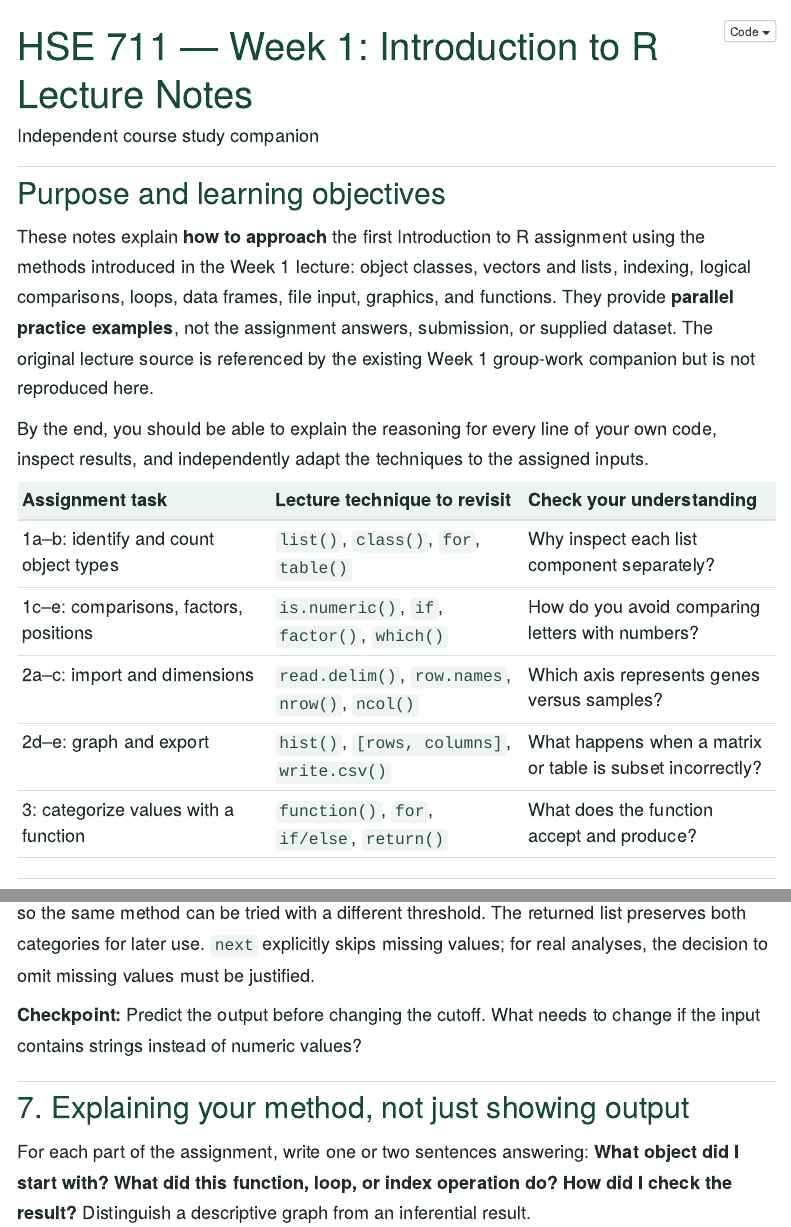
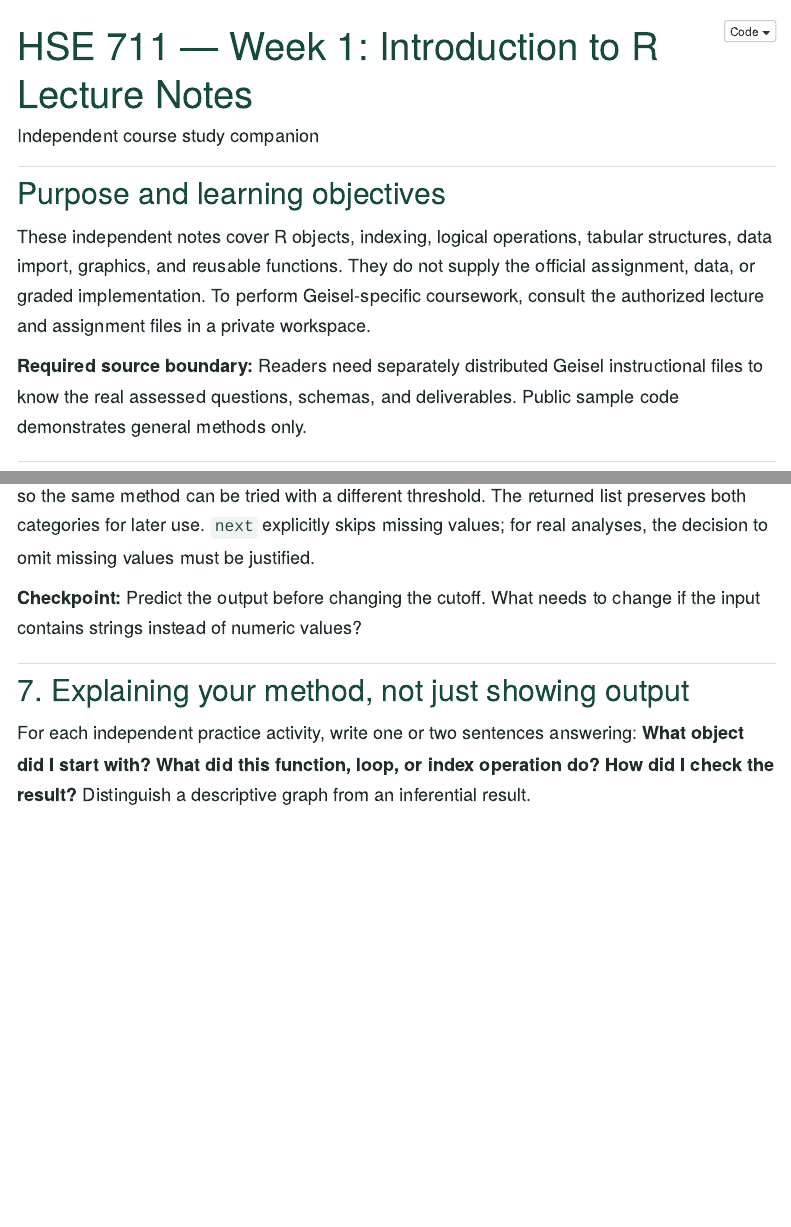
Before and after one commit to pskeffington/Dartmouth.HSE.Public, an R Markdown document (02_Lecture_Notes/Week_1_Introduction_to_R_Lecture_Notes.Rmd): the page in a window 1100 px wide, from its top, and a second part further down, joined at a grey line. Rendered offline with R 4.5, knitr and Pandoc, with nearby package versions; menus at the side of the page are left out.

Commit message:
Remove course assignment mapping from Week 1 independent lecture notes

```diff
--- a/02_Lecture_Notes/Week_1_Introduction_to_R_Lecture_Notes.Rmd
+++ b/02_Lecture_Notes/Week_1_Introduction_to_R_Lecture_Notes.Rmd
@@ -13,17 +13,9 @@ output:
 
 ## Purpose and learning objectives
 
-These notes explain **how to approach** the first Introduction to R assignment using the methods introduced in the Week 1 lecture: object classes, vectors and lists, indexing, logical comparisons, loops, data frames, file input, graphics, and functions. They provide **parallel practice examples**, not the assignment answers, submission, or supplied dataset. The original lecture source is referenced by the existing Week 1 group-work companion but is not reproduced here.
+These independent notes cover R objects, indexing, logical operations, tabular structures, data import, graphics, and reusable functions. They do not supply the official assignment, data, or graded implementation. To perform Geisel-specific coursework, consult the authorized lecture and assignment files in a private workspace.
 
-By the end, you should be able to explain the reasoning for every line of your own code, inspect results, and independently adapt the techniques to the assigned inputs.
-
-| Assignment task | Lecture technique to revisit | Check your understanding |
-| --- | --- | --- |
-| 1a–b: identify and count object types | `list()`, `class()`, `for`, `table()` | Why inspect each list component separately? |
-| 1c–e: comparisons, factors, positions | `is.numeric()`, `if`, `factor()`, `which()` | How do you avoid comparing letters with numbers? |
-| 2a–c: import and dimensions | `read.delim()`, `row.names`, `nrow()`, `ncol()` | Which axis represents genes versus samples? |
-| 2d–e: graph and export | `hist()`, `[rows, columns]`, `write.csv()` | What happens when a matrix or table is subset incorrectly? |
-| 3: categorize values with a function | `function()`, `for`, `if/else`, `return()` | What does the function accept and produce? |
+**Required source boundary:** Readers need separately distributed Geisel instructional files to know the real assessed questions, schemas, and deliverables. Public sample code demonstrates general methods only.
 
 ## 1. Understanding R objects before classifying them
 
@@ -194,7 +186,7 @@ str(practice_result)
 
 ## 7. Explaining your method, not just showing output
 
-For each part of the assignment, write one or two sentences answering: **What object did I start with? What did this function, loop, or index operation do? How did I check the result?** Distinguish a descriptive graph from an inferential result.
+For each independent practice activity, write one or two sentences answering: **What object did I start with? What did this function, loop, or index operation do? How did I check the result?** Distinguish a descriptive graph from an inferential result.
 
 A useful repeatable workflow is: inspect the data, choose the operation, run a small test, verify dimensions or positions, and only then apply the method to the full input. Keep your own solutions and any classroom-restricted data in the appropriate private or submission location.
 
```
